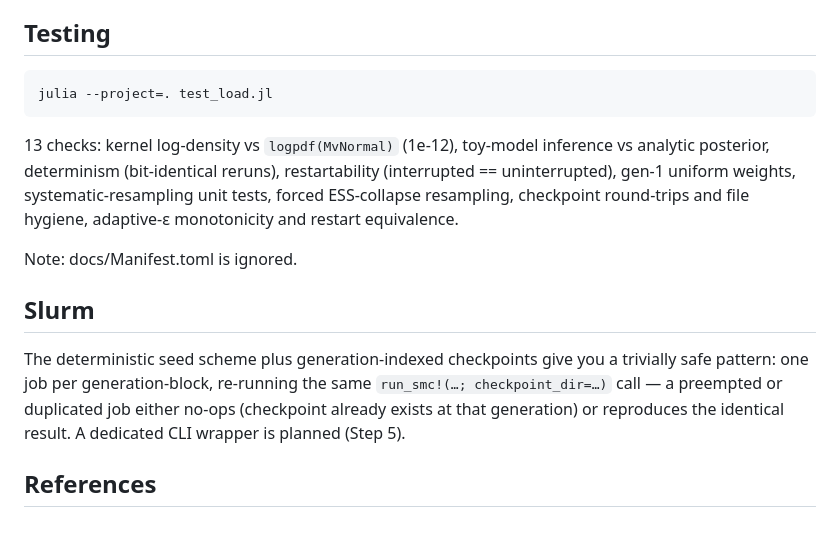
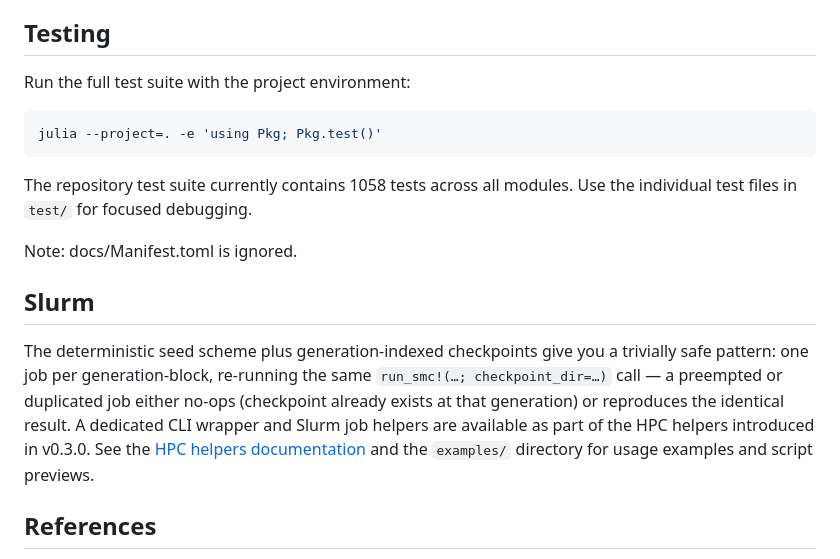
Before and after one commit to jmtubay1983/SequentialABC.jl, a Markdown page: README.md, the part around the change. Rendered like a GitHub page; blank space fills up the shorter version.

Commit message:
docs(readme): fix stale Testing and Slurm lines to reflect v0.3.0
- Testing: replace `test_load.jl` / "13 checks" with the canonical
  `Pkg.test()` command and the current test count (1058), pointing at the
  files in `test/` for focused debugging.
- Slurm: replace "A dedicated CLI wrapper is planned (Step 5)" with a
  statement that the CLI wrapper and Slurm job helpers ship in v0.3.0,
  linking to the HPC helpers documentation.

README only; no code, tests, Project.toml, or CITATION.cff changes.

````diff
--- a/README.md
+++ b/README.md
@@ -142,15 +142,14 @@ actually prior-driven.
 
 ## Testing
 
+Run the full test suite with the project environment:
+
 ```bash
-julia --project=. test_load.jl
+julia --project=. -e 'using Pkg; Pkg.test()'
 ```
 
-13 checks: kernel log-density vs `logpdf(MvNormal)` (1e-12), toy-model
-inference vs analytic posterior, determinism (bit-identical reruns),
-restartability (interrupted == uninterrupted), gen-1 uniform weights,
-systematic-resampling unit tests, forced ESS-collapse resampling, checkpoint
-round-trips and file hygiene, adaptive-ε monotonicity and restart equivalence.
+The repository test suite currently contains 1058 tests across all modules.
+Use the individual test files in `test/` for focused debugging.
 
 Note: docs/Manifest.toml is ignored.
 
@@ -160,7 +159,10 @@ The deterministic seed scheme plus generation-indexed checkpoints give you a
 trivially safe pattern: one job per generation-block, re-running the same
 `run_smc!(…; checkpoint_dir=…)` call — a preempted or duplicated job either
 no-ops (checkpoint already exists at that generation) or reproduces the
-identical result. A dedicated CLI wrapper is planned (Step 5).
+identical result. A dedicated CLI wrapper and Slurm job helpers are available as
+part of the HPC helpers introduced in v0.3.0. See the
+[HPC helpers documentation](https://jmtubay1983.github.io/SequentialABC.jl/dev/hpc/)
+and the `examples/` directory for usage examples and script previews.
 
 ## References
 
````
